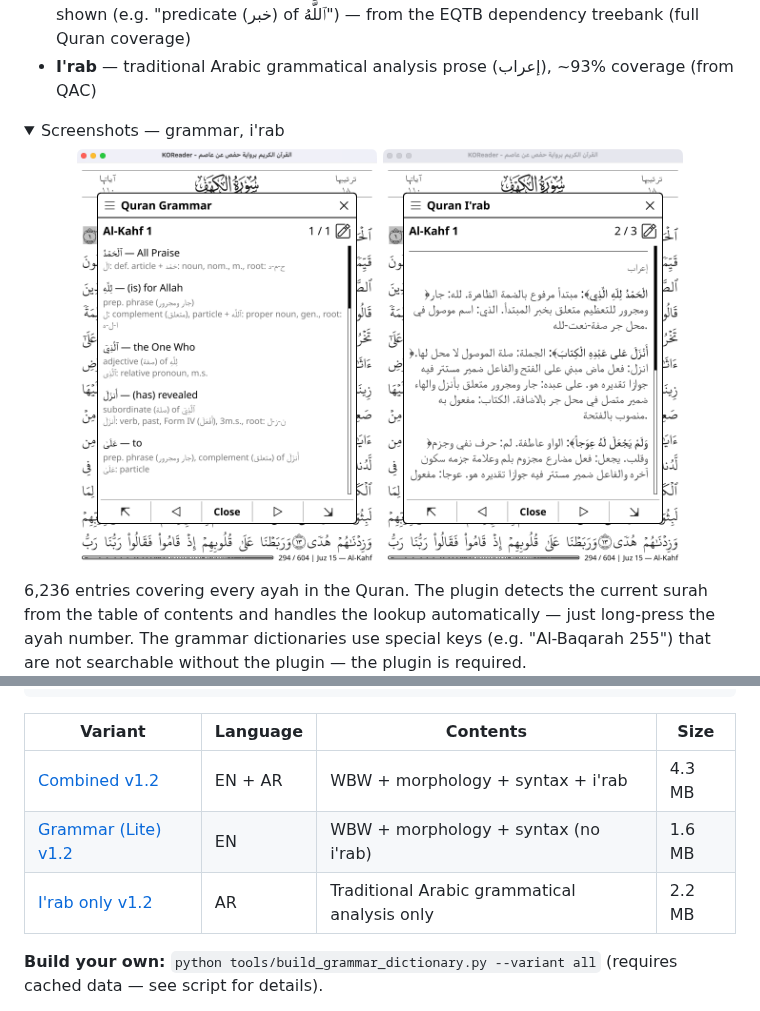
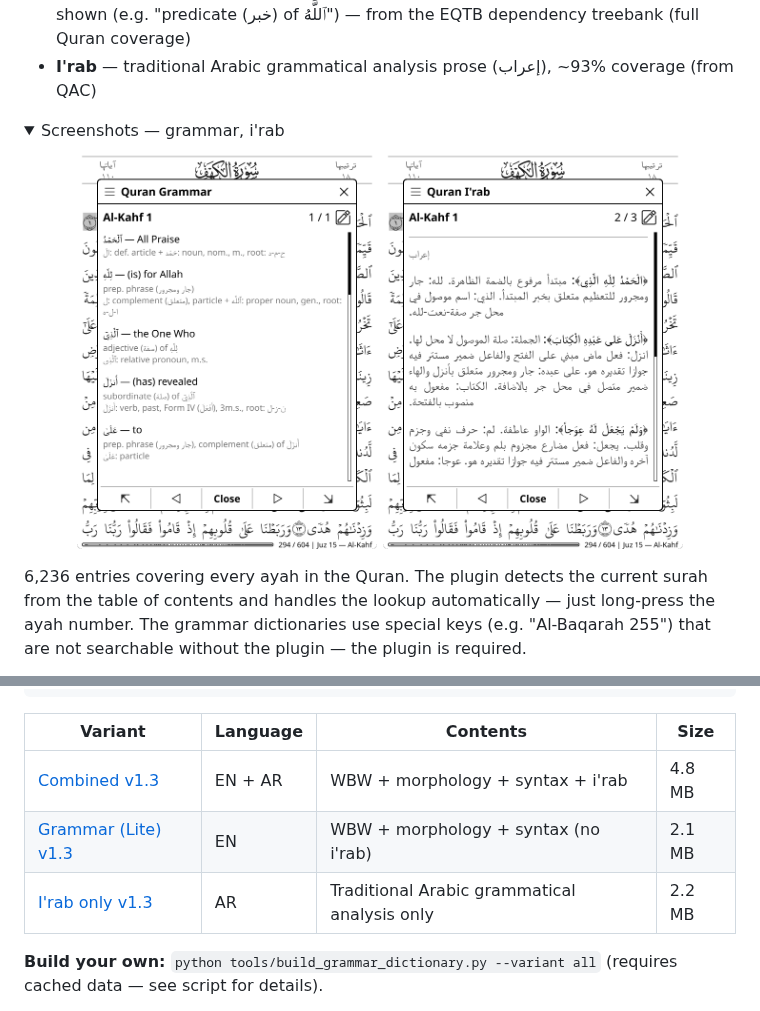
Before and after one commit to zeeyado/quran-ebook, a Markdown page: README.md, 2 parts joined by grey strips. Rendered like a GitHub page; pictures changed too: screenshots/kahf-ar-grammar-lite-eng.png, screenshots/kahf-ar-irab-ar.png; folded sections open.

Commit message:
update grammar dict

```diff
--- a/README.md
+++ b/README.md
@@ -388,9 +388,9 @@ koreader
 
 | Variant | Language | Contents | Size |
 |---------|----------|----------|------|
-| [Combined v1.2](../../raw/main/release/quran_grammar_combined_v1.2.zip) | EN + AR | WBW + morphology + syntax + i'rab | 4.3 MB |
-| [Grammar (Lite) v1.2](../../raw/main/release/quran_grammar_lite_v1.2.zip) | EN | WBW + morphology + syntax (no i'rab) | 1.6 MB |
-| [I'rab only v1.2](../../raw/main/release/quran_irab_v1.2.zip) | AR | Traditional Arabic grammatical analysis only | 2.2 MB |
+| [Combined v1.3](../../raw/main/release/quran_grammar_combined_v1.3.zip) | EN + AR | WBW + morphology + syntax + i'rab | 4.8 MB |
+| [Grammar (Lite) v1.3](../../raw/main/release/quran_grammar_lite_v1.3.zip) | EN | WBW + morphology + syntax (no i'rab) | 2.1 MB |
+| [I'rab only v1.3](../../raw/main/release/quran_irab_v1.3.zip) | AR | Traditional Arabic grammatical analysis only | 2.2 MB |
 
 **Build your own:** `python tools/build_grammar_dictionary.py --variant all` (requires cached data — see script for details).
 
```
Also changed, not shown: 5 other files.
